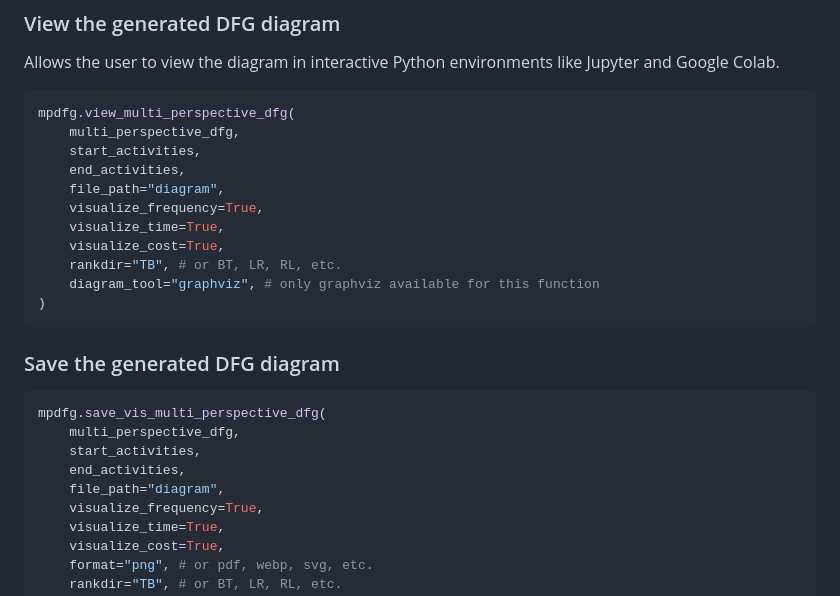
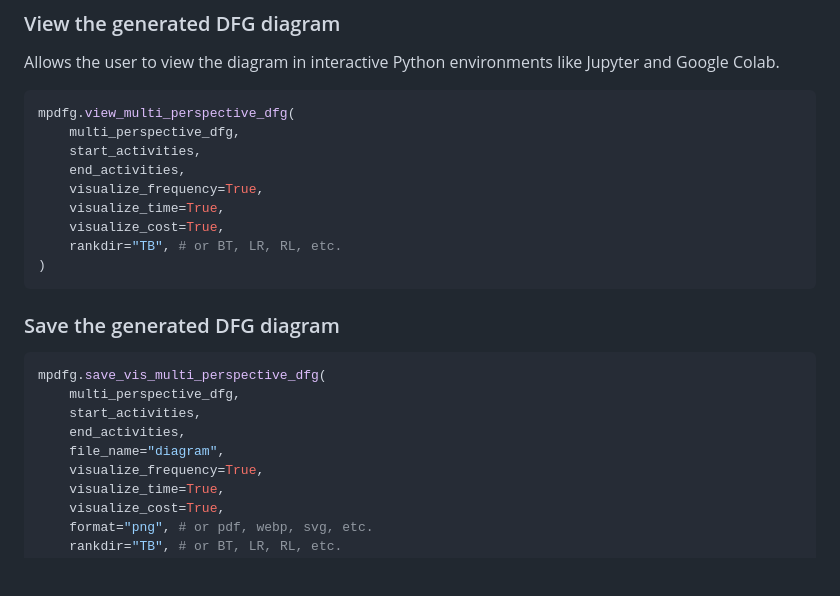
Before and after one commit to nicoabarca/dfg-visualizer, a Markdown page: README.md, the part around the change. GitHub-like rendering; blank space fills up the shorter version.

````diff
--- a/README.md
+++ b/README.md
@@ -89,12 +89,10 @@ mpdfg.view_multi_perspective_dfg(
     multi_perspective_dfg,
     start_activities,
     end_activities,
-    file_path="diagram",
     visualize_frequency=True,
     visualize_time=True,
     visualize_cost=True,
     rankdir="TB", # or BT, LR, RL, etc.
-    diagram_tool="graphviz", # only graphviz available for this function
 )
 ```
 ### Save the generated DFG diagram
@@ -104,7 +102,7 @@ mpdfg.save_vis_multi_perspective_dfg(
     multi_perspective_dfg,
     start_activities,
     end_activities,
-    file_path="diagram",
+    file_name="diagram",
     visualize_frequency=True,
     visualize_time=True,
     visualize_cost=True,
````
